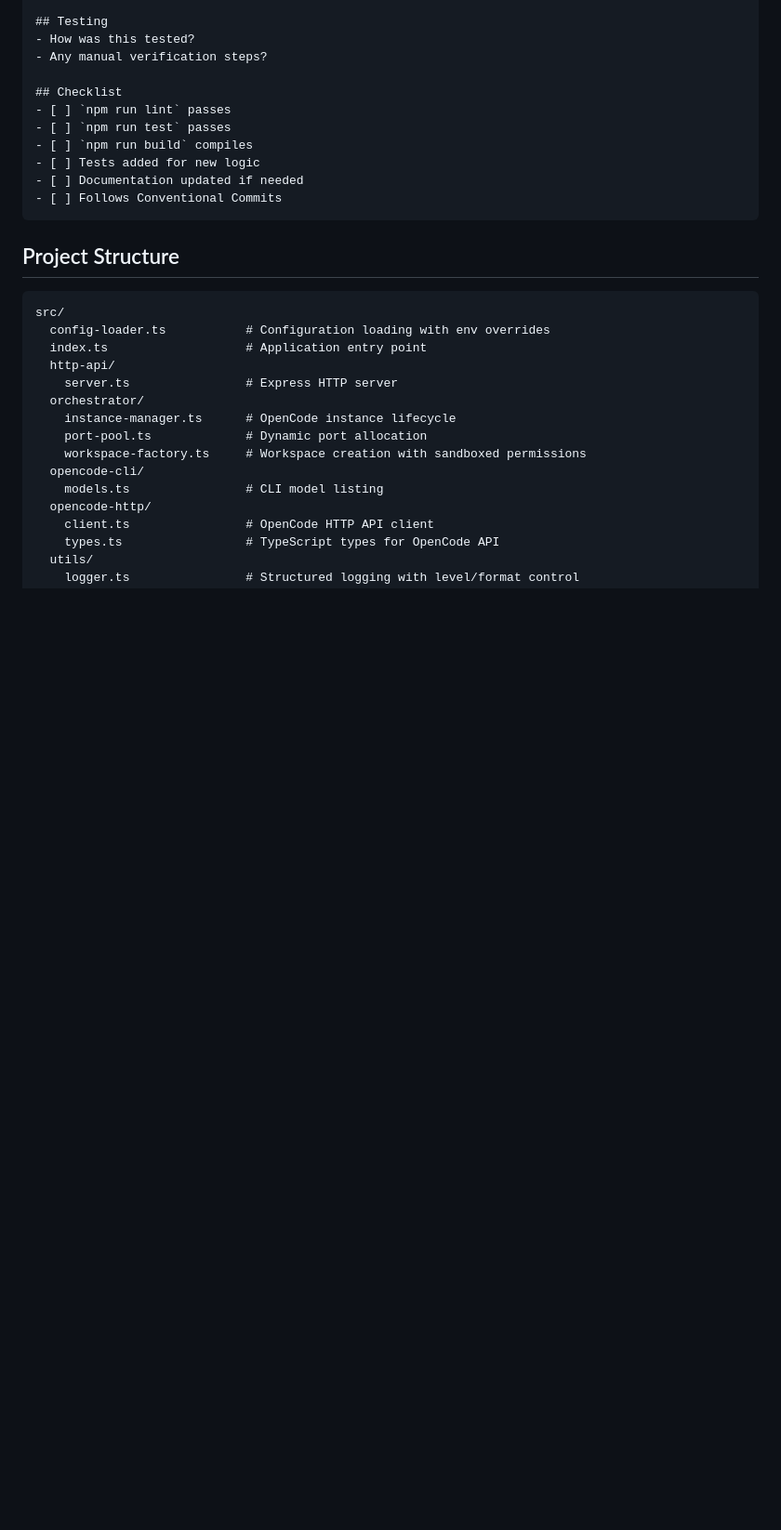
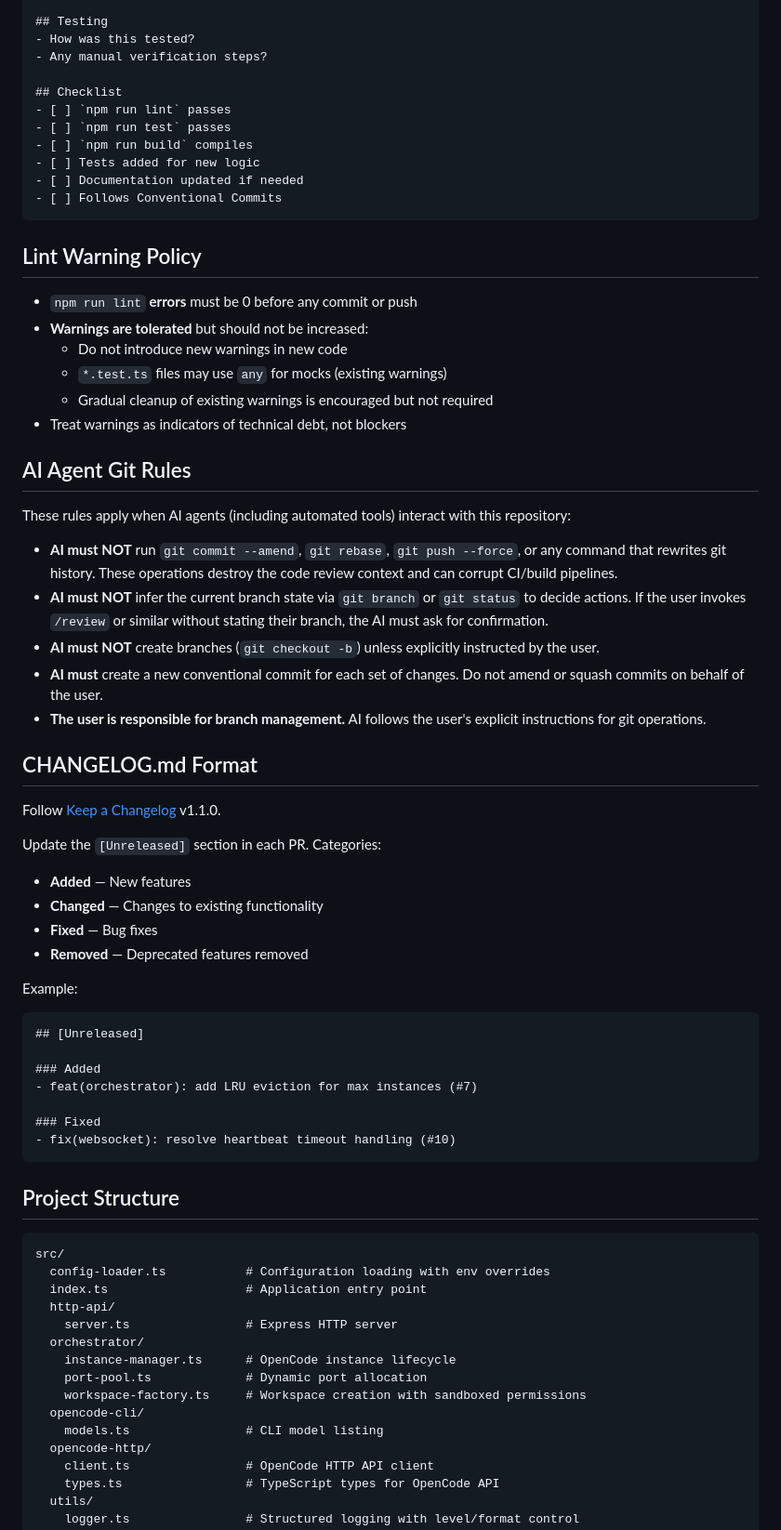
Before and after one commit to luberserker0v0/agent-orchestrator, a Markdown page: AGENTS.md, the part around the change. Shown at 93% size. Rendered like a GitHub page; blank space fills up the shorter version.

Commit message:
docs(agents): add Lint Warning Policy, AI Agent Git Rules, and CHANGELOG format (#12)
- Add Lint Warning Policy section: errors must be 0, warnings tolerated but not increased
- Add AI Agent Git Rules section: prohibit amend/rebase/force, require explicit user instructions for branch creation, require new conventional commits per change set
- Add CHANGELOG.md Format section: Keep a Changelog v1.1.0 with Added/Changed/Fixed/Removed categories
- Verify existing CHANGELOG.md already follows the specified format

Co-authored-by: Developer <dev@agent-orchestrator.local>

````diff
--- a/AGENTS.md
+++ b/AGENTS.md
@@ -118,6 +118,48 @@ Brief description of what changed and why.
 - [ ] Tests added for new logic
 - [ ] Documentation updated if needed
 - [ ] Follows Conventional Commits
+```
+
+## Lint Warning Policy
+
+- `npm run lint` **errors** must be 0 before any commit or push
+- **Warnings are tolerated** but should not be increased:
+  - Do not introduce new warnings in new code
+  - `*.test.ts` files may use `any` for mocks (existing warnings)
+  - Gradual cleanup of existing warnings is encouraged but not required
+- Treat warnings as indicators of technical debt, not blockers
+
+## AI Agent Git Rules
+
+These rules apply when AI agents (including automated tools) interact with this repository:
+
+- **AI must NOT** run `git commit --amend`, `git rebase`, `git push --force`, or any command that rewrites git history. These operations destroy the code review context and can corrupt CI/build pipelines.
+- **AI must NOT** infer the current branch state via `git branch` or `git status` to decide actions. If the user invokes `/review` or similar without stating their branch, the AI must ask for confirmation.
+- **AI must NOT** create branches (`git checkout -b`) unless explicitly instructed by the user.
+- **AI must** create a new conventional commit for each set of changes. Do not amend or squash commits on behalf of the user.
+- **The user is responsible for branch management.** AI follows the user's explicit instructions for git operations.
+
+## CHANGELOG.md Format
+
+Follow [Keep a Changelog](https://keepachangelog.com/) v1.1.0.
+
+Update the `[Unreleased]` section in each PR. Categories:
+
+- **Added** — New features
+- **Changed** — Changes to existing functionality
+- **Fixed** — Bug fixes
+- **Removed** — Deprecated features removed
+
+Example:
+
+```markdown
+## [Unreleased]
+
+### Added
+- feat(orchestrator): add LRU eviction for max instances (#7)
+
+### Fixed
+- fix(websocket): resolve heartbeat timeout handling (#10)
 ```
 
 ## Project Structure
````
